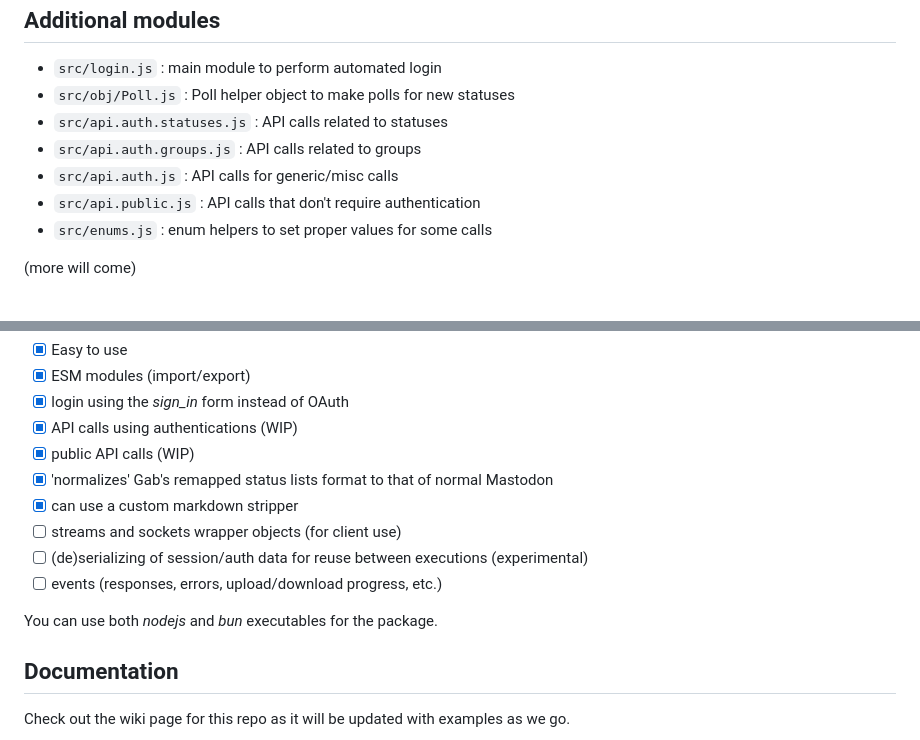
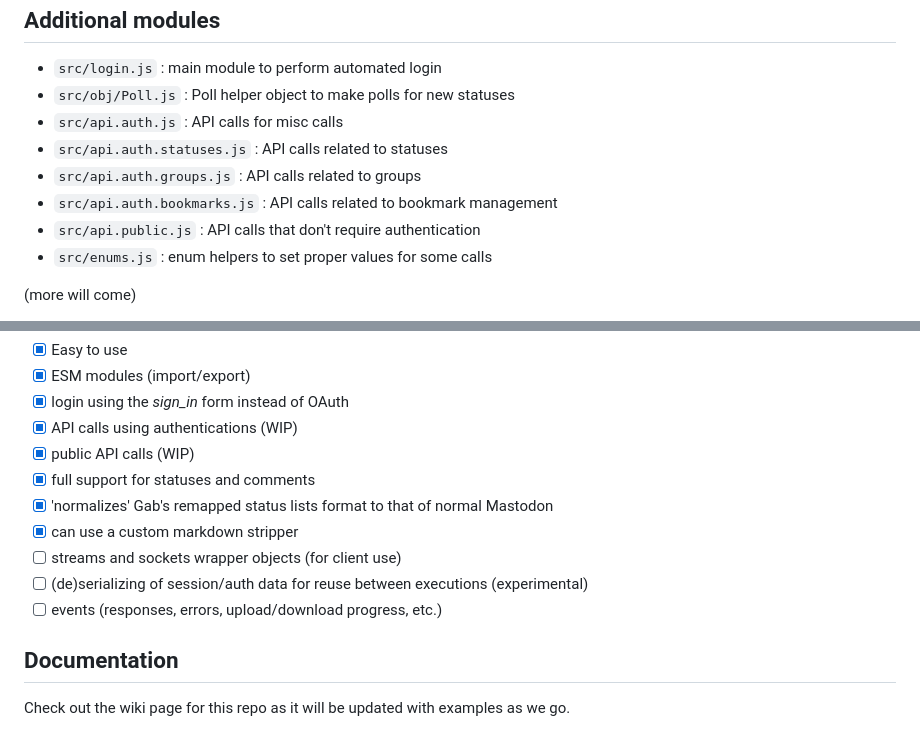
Before and after one commit to TechSavage2/gablib, a Markdown page: README.md, 2 parts joined by grey strips. GitHub-like rendering.

Commit message:
Updated features and module list

```diff
--- a/README.md
+++ b/README.md
@@ -167,9 +167,10 @@ Additional modules
 
 - `src/login.js` : main module to perform automated login
 - `src/obj/Poll.js` : Poll helper object to make polls for new statuses
+- `src/api.auth.js` : API calls for misc calls
 - `src/api.auth.statuses.js` : API calls related to statuses
 - `src/api.auth.groups.js` : API calls related to groups
-- `src/api.auth.js` : API calls for generic/misc calls
+- `src/api.auth.bookmarks.js` : API calls related to bookmark management
 - `src/api.public.js` : API calls that don't require authentication
 - `src/enums.js` : enum helpers to set proper values for some calls
 
@@ -189,13 +190,12 @@ Features
 - [x] login using the _sign_in_ form instead of OAuth
 - [x] API calls using authentications (WIP)
 - [x] public API calls (WIP)
+- [x] full support for statuses and comments
 - [x] 'normalizes' Gab's remapped status lists format to that of normal Mastodon
 - [x] can use a custom markdown stripper
 - [ ] streams and sockets wrapper objects (for client use)
 - [ ] (de)serializing of session/auth data for reuse between executions (experimental)
 - [ ] events (responses, errors, upload/download progress, etc.)
-
-You can use both _nodejs_ and _bun_ executables for the package.
 
 Documentation
 -------------
```
